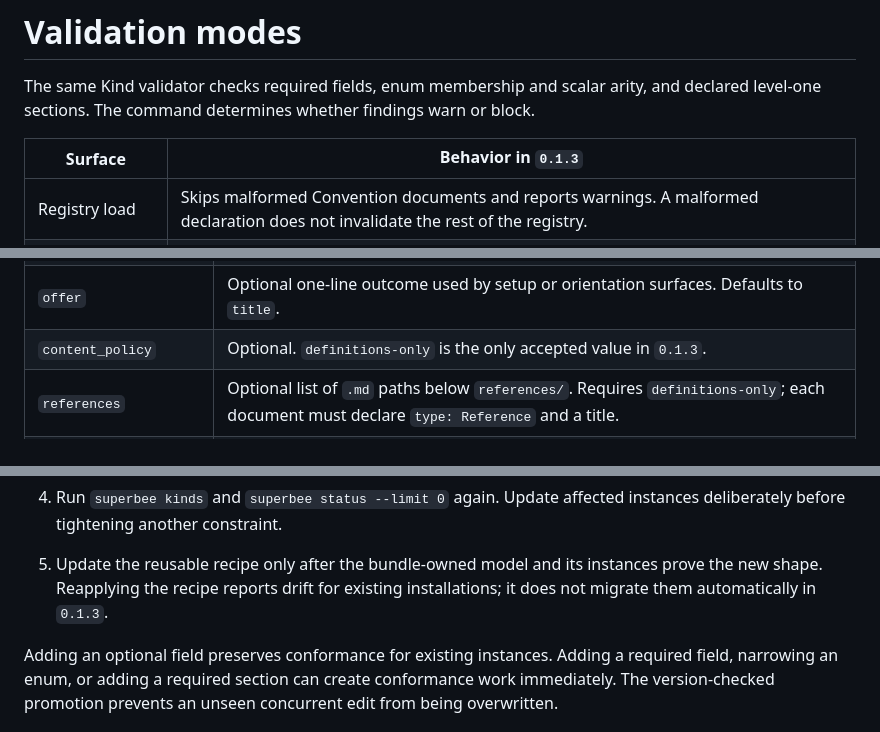
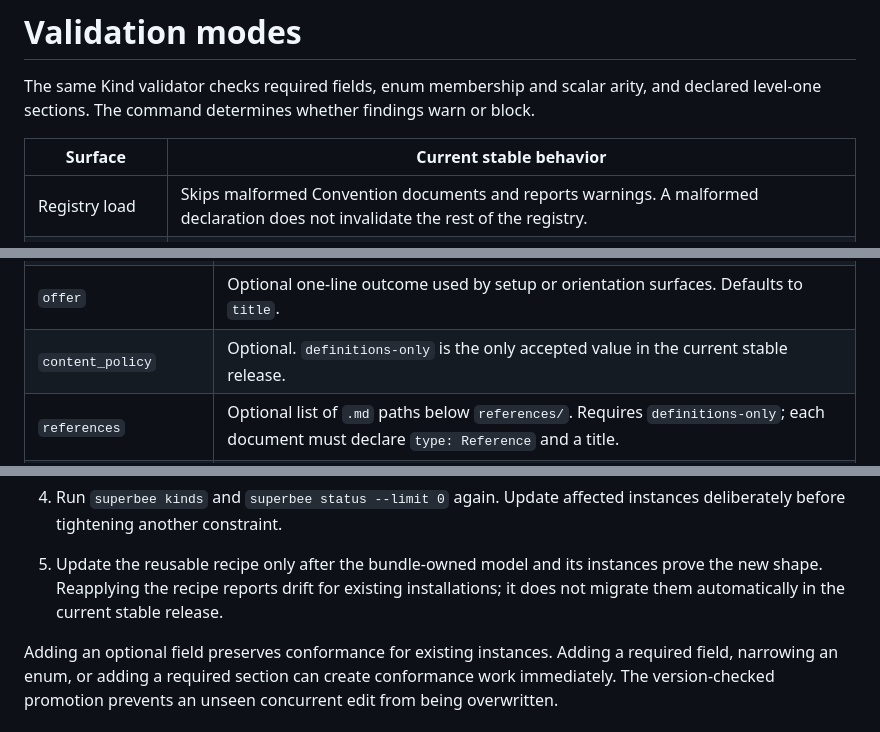
Before and after one commit to Holaxis-ai/superbee-docs, a Markdown page: .superbee/reference/kind-conventions-and-recipes.md, 3 parts joined by grey strips. Rendered like a GitHub page.

Commit message:
docs: keep Kind reference on stable identity

```diff
--- a/.superbee/reference/kind-conventions-and-recipes.md
+++ b/.superbee/reference/kind-conventions-and-recipes.md
@@ -109,7 +109,7 @@ should avoid all of those names for fields intended for `superbee new`.
 The same Kind validator checks required fields, enum membership and scalar arity, and declared
 level-one sections. The command determines whether findings warn or block.
 
-| Surface | Behavior in `0.1.3` |
+| Surface | Current stable behavior |
 | --- | --- |
 | Registry load | Skips malformed Convention documents and reports warnings. A malformed declaration does not invalidate the rest of the registry. |
 | `superbee new "<Kind>"` | Strict and create-only. Missing fields, unknown fields, invalid enum values, missing headings, or an existing ID reject the write. |
@@ -174,7 +174,7 @@ pages:
 | `type` | Required and exactly `Recipe`. |
 | `id`, `title`, `version`, `summary` | Required non-empty strings. The version is reported with the recipe identity. |
 | `offer` | Optional one-line outcome used by setup or orientation surfaces. Defaults to `title`. |
-| `content_policy` | Optional. `definitions-only` is the only accepted value in `0.1.3`. |
+| `content_policy` | Optional. `definitions-only` is the only accepted value in the current stable release. |
 | `references` | Optional list of `.md` paths below `references/`. Requires `definitions-only`; each document must declare `type: Reference` and a title. |
 | `pages` | Optional list of `{registry, entry}` maps. Requires `definitions-only`; each registry is a `type: View` document and each entry is self-contained HTML at the matching declared path. |
 
@@ -232,7 +232,7 @@ Use this sequence when the domain model changes:
    deliberately before tightening another constraint.
 5. Update the reusable recipe only after the bundle-owned model and its instances prove the new
    shape. Reapplying the recipe reports drift for existing installations; it does not migrate
-   them automatically in `0.1.3`.
+   them automatically in the current stable release.
 
 Adding an optional field preserves conformance for existing instances. Adding a required field,
 narrowing an enum, or adding a required section can create conformance work immediately. The
```
Also changed, not shown: other parts of .superbee/reference/kind-conventions-and-recipes.md (+1 -1 lines).
